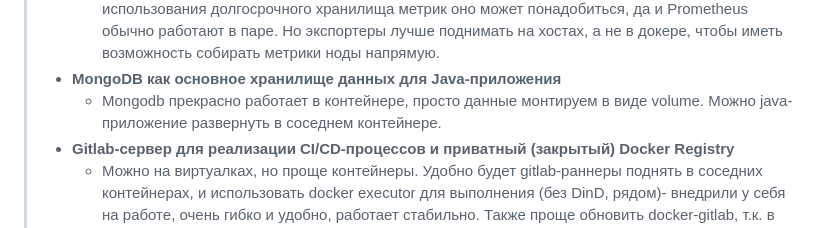
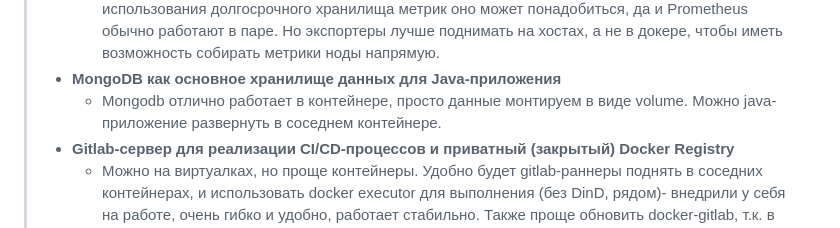
Before and after one commit to smutosey/netology-devops-homeworks, a Markdown page: 01-virt-03-docker/README.md, the part around one of its changes. Rendered like a GitHub page.

Commit message:
01-virt-03: some fixes

```diff
--- a/01-virt-03-docker/README.md
+++ b/01-virt-03-docker/README.md
@@ -52,7 +52,7 @@ Hey, Netology
 > - **Мониторинг-стек на базе Prometheus и Grafana**
 >   - Небольшие сервисы, удобно поднять в контейнерах. Снова про масштабирование, в случае использования долгосрочного хранилища метрик оно может понадобиться, да и Prometheus обычно работают в паре. Но экспортеры лучше поднимать на хостах, а не в докере, чтобы иметь возможность собирать метрики ноды напрямую.
 > - **MongoDB как основное хранилище данных для Java-приложения**
->   - Mongodb прекрасно работает в контейнере, просто данные монтируем в виде volume. Можно java-приложение развернуть в соседнем контейнере.
+>   - Mongodb отлично работает в контейнере, просто данные монтируем в виде volume. Можно java-приложение развернуть в соседнем контейнере.
 > - **Gitlab-сервер для реализации CI/CD-процессов и приватный (закрытый) Docker Registry**
 >   - Можно на виртуалках, но проще контейнеры. Удобно будет gitlab-раннеры поднять в соседних контейнерах, и использовать docker executor для выполнения (без DinD, рядом)- внедрили у себя на работе, очень гибко и удобно, работает стабильно. Также проще обновить docker-gitlab, т.к. в omnibus версии gitlab микросервисный, и обновляться надо аккуратнее. Также Registry можно организовать прямо в GitLab, либо рядом поднять Nexus.
 
```
Also changed, not shown: other parts of 01-virt-03-docker/README.md (+9 -9 lines).
